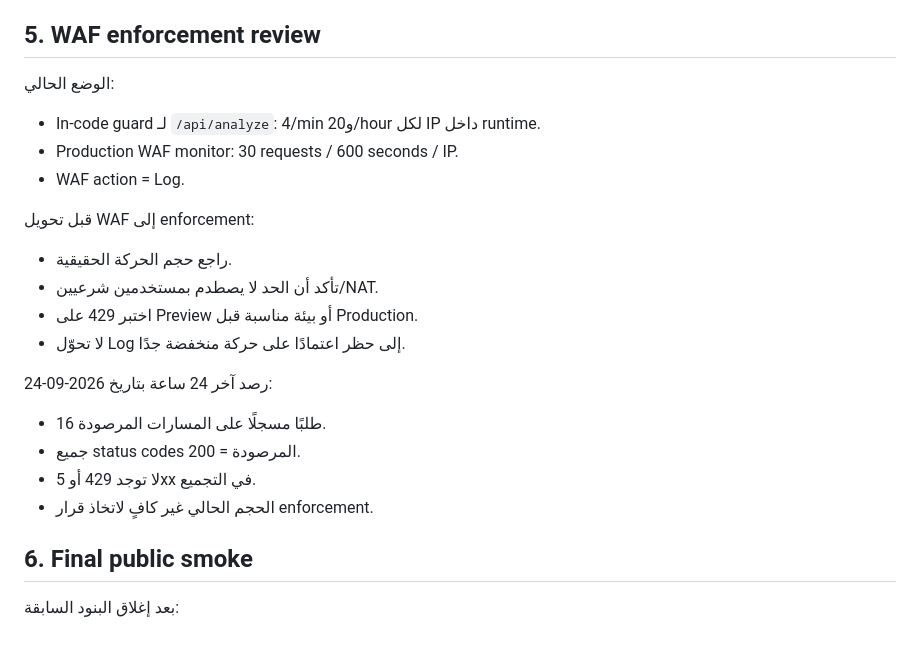
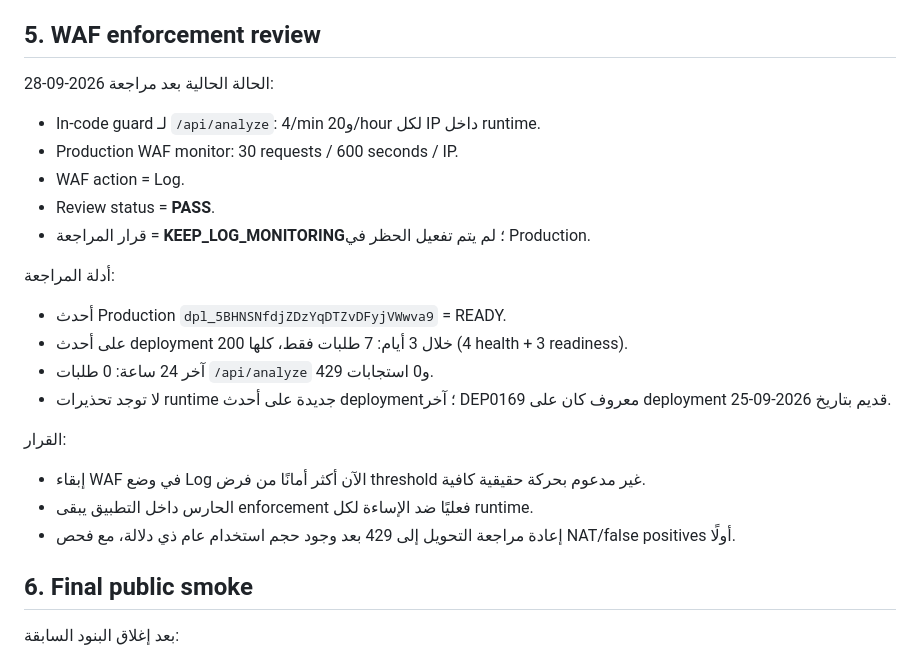
Before and after one commit to majedalkaldy/Waffer, a Markdown page: docs/PUBLIC_BETA_CHECKLIST.md, the part around the change. GitHub-like rendering.

Commit message:
Record completed WAF review and retain log monitoring

```diff
--- a/docs/PUBLIC_BETA_CHECKLIST.md
+++ b/docs/PUBLIC_BETA_CHECKLIST.md
@@ -49,22 +49,23 @@
 
 ## 5. WAF enforcement review
 
-الوضع الحالي:
+الحالة الحالية بعد مراجعة 2026-09-28:
 - In-code guard لـ `/api/analyze`: 4/min و20/hour لكل IP داخل runtime.
 - Production WAF monitor: 30 requests / 600 seconds / IP.
 - WAF action = Log.
+- Review status = **PASS**.
+- قرار المراجعة = **KEEP_LOG_MONITORING**؛ لم يتم تفعيل الحظر في Production.
 
-قبل تحويل WAF إلى enforcement:
-- راجع حجم الحركة الحقيقية.
-- تأكد أن الحد لا يصطدم بمستخدمين شرعيين/NAT.
-- اختبر 429 على Preview أو بيئة مناسبة قبل Production.
-- لا تحوّل Log إلى حظر اعتمادًا على حركة منخفضة جدًا.
+أدلة المراجعة:
+- أحدث Production `dpl_5BHNSNfdjZDzYqDTZvDFyjVWwva9` = READY.
+- على أحدث deployment خلال 3 أيام: 7 طلبات فقط، كلها 200 (4 health + 3 readiness).
+- آخر 24 ساعة: 0 طلبات `/api/analyze` و0 استجابات 429.
+- لا توجد تحذيرات runtime جديدة على أحدث deployment؛ آخر DEP0169 معروف كان على deployment قديم بتاريخ 2026-09-25.
 
-رصد آخر 24 ساعة بتاريخ 2026-09-24:
-- 16 طلبًا مسجلًا على المسارات المرصودة.
-- جميع status codes المرصودة = 200.
-- لا توجد 429 أو 5xx في التجميع.
-- الحجم الحالي غير كافٍ لاتخاذ قرار enforcement.
+القرار:
+- إبقاء WAF في وضع Log الآن أكثر أمانًا من فرض threshold غير مدعوم بحركة حقيقية كافية.
+- الحارس داخل التطبيق يبقى enforcement فعليًا ضد الإساءة لكل runtime.
+- إعادة مراجعة التحويل إلى 429 بعد وجود حجم استخدام عام ذي دلالة، مع فحص NAT/false positives أولًا.
 
 ## 6. Final public smoke
 
```
